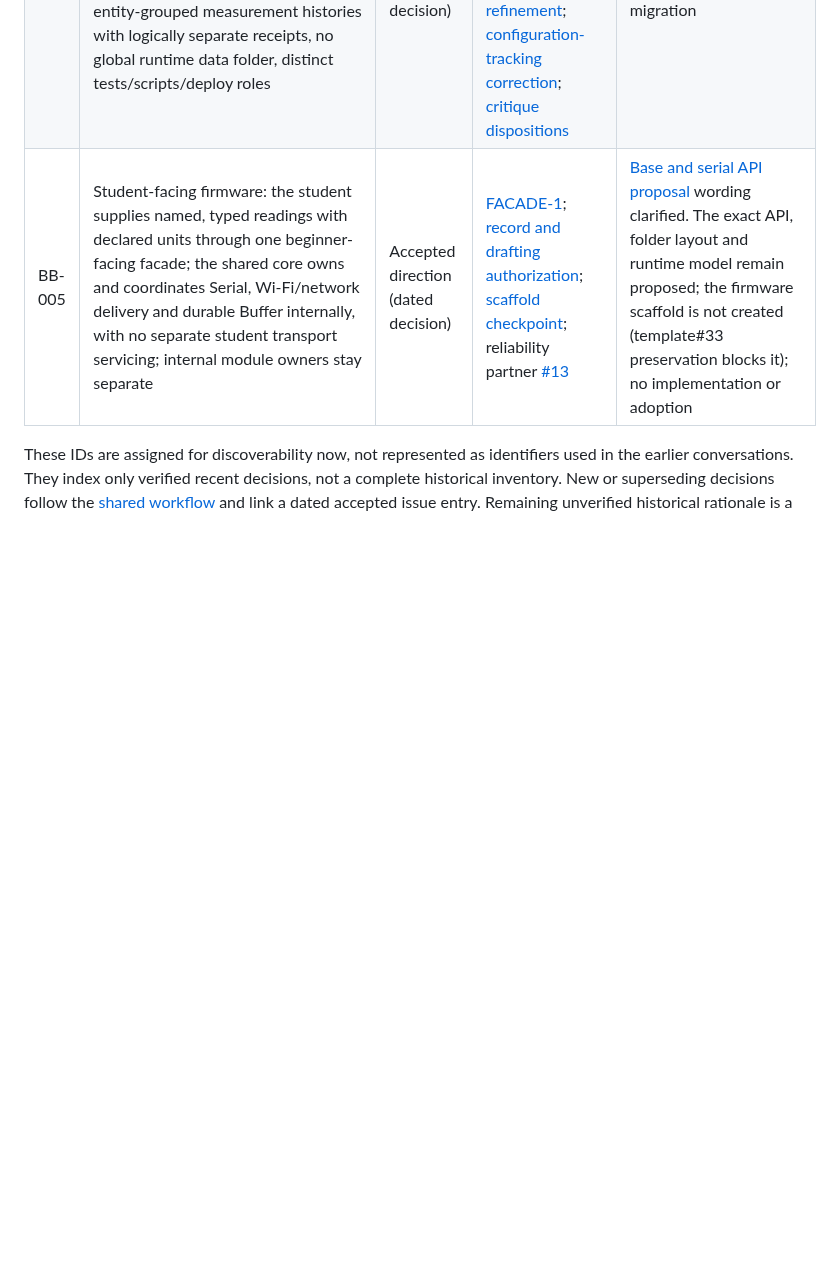
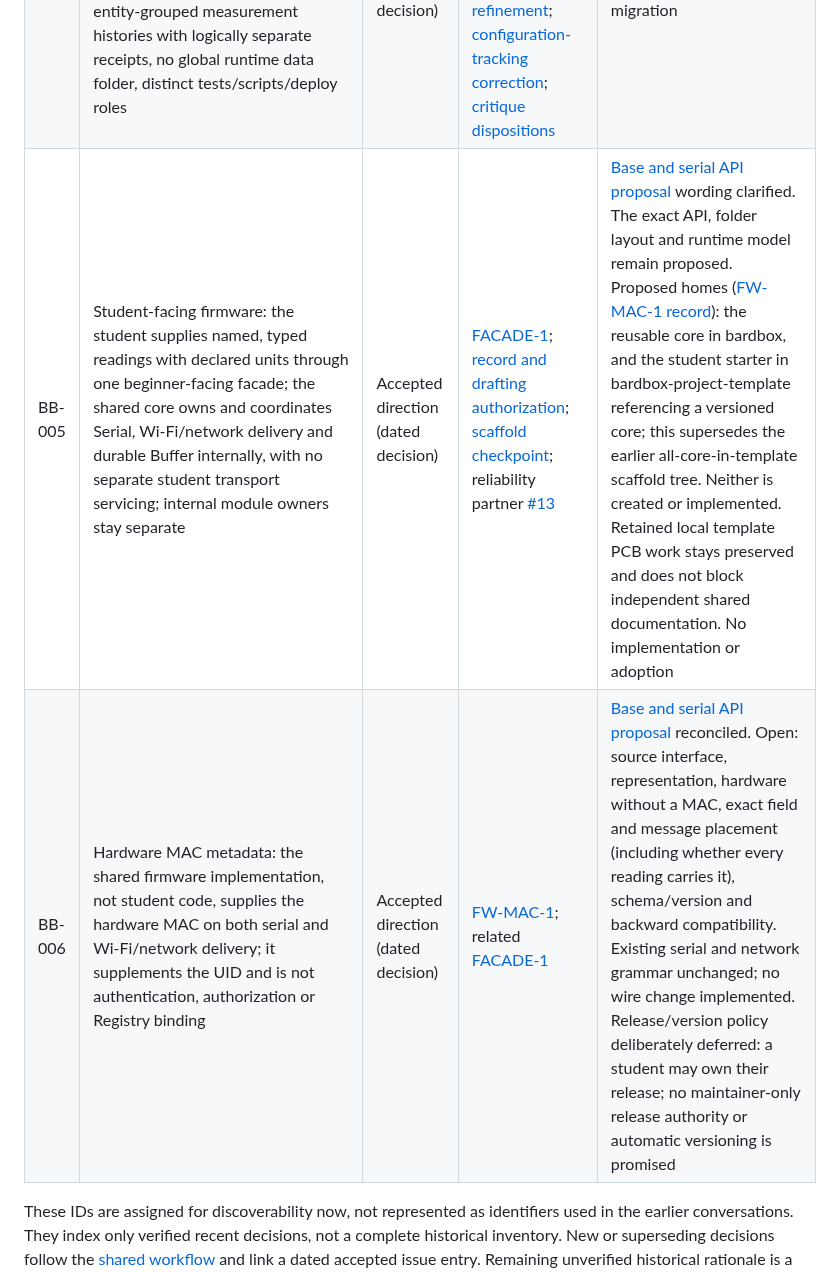
Before and after one commit to bardphysicslab/bardbox, a Markdown page: docs/DECISIONS.md, the part around the change. Rendered like a GitHub page; blank space fills up the shorter version.

```diff
--- a/docs/DECISIONS.md
+++ b/docs/DECISIONS.md
@@ -11,7 +11,8 @@ Decision status is separate from implementation or deployed conformance.
 | BB-002 | Report ingestion errors through shared central diagnostics independently of rendering; pure validator returns faults and its caller logs them | Accepted target contract | [Dated discussion](https://github.com/bardphysicslab/bardbox-project-template/issues/15#issuecomment-6243326846); [contract merge](https://github.com/bardphysicslab/bardbox/pull/46); [table review/merge](https://github.com/bardphysicslab/bardbox/pull/47) | [Diagnostic contract](ingestion-contract.md#diagnostic-logging-independent-of-rendering), [server map](architecture-map.md#project-server-template); runtime implementation not claimed; duplicate reduction deferred |
 | BB-003 | October 19 platform direction: minimum instance with required Registry and Processing; metric/UTC with labelled display; entity identity distinct from hardware; module-owned configuration; firmware recording ON with saturation anchor; server history ON and Drive backup OFF by default; central-log-only loss reporting; read-only partner pull; entity-led UI with standard status meanings | Accepted direction (dated decision) | [Dated decision entry](https://github.com/bardphysicslab/bardbox/issues/31#issuecomment-6269561991); supplements: [UI clarification](https://github.com/bardphysicslab/bardbox/issues/31#issuecomment-6269649488), [buffer estimates](https://github.com/bardphysicslab/bardbox/issues/31#issuecomment-6269868018), [UI amendment](https://github.com/bardphysicslab/bardbox/issues/31#issuecomment-6270151957), [card refinement](https://github.com/bardphysicslab/bardbox/issues/31#issuecomment-6270321987), [active-alarm outline](https://github.com/bardphysicslab/bardbox/issues/31#issuecomment-6270510607), [alarm switch](https://github.com/bardphysicslab/bardbox/issues/31#issuecomment-6270769043) | [ARCHITECTURE.md](../ARCHITECTURE.md#accepted-platform-direction-october-19-2026), [Architecture Map](architecture-map.md); documentation reconciliation only; no runtime implementation, adoption or deployment |
 | BB-004 | Discoverable application layout: one folder and `config/` per application module (18, including Composition for instance composition), module-owned saved data only where applicable, one `diagnostics/data/errors.log`, entity-grouped measurement histories with logically separate receipts, no global runtime data folder, distinct tests/scripts/deploy roles | Accepted direction (dated decision) | [Dated decision entry](https://github.com/bardphysicslab/bardbox/issues/31#issuecomment-6271296848); composition [owner supplement](https://github.com/bardphysicslab/bardbox/issues/31#issuecomment-6271666389) (first named Application); [naming refinement](https://github.com/bardphysicslab/bardbox/issues/31#issuecomment-6271757925); [configuration-tracking correction](https://github.com/bardphysicslab/bardbox/issues/31#issuecomment-6271790738); [critique dispositions](https://github.com/bardphysicslab/bardbox/issues/31#issuecomment-6271384280) | [Repository layout](repository-layout.md); proposed map only; no scaffold, runtime or migration |
-| BB-005 | Student-facing firmware: the student supplies named, typed readings with declared units through one beginner-facing facade; the shared core owns and coordinates Serial, Wi-Fi/network delivery and durable Buffer internally, with no separate student transport servicing; internal module owners stay separate | Accepted direction (dated decision) | [FACADE-1](https://github.com/bardphysicslab/bardbox/issues/31#issuecomment-6289589216); [record and drafting authorization](https://github.com/bardphysicslab/bardbox/issues/31#issuecomment-6289656559); [scaffold checkpoint](https://github.com/bardphysicslab/bardbox/issues/31#issuecomment-6289635688); reliability partner [#13](https://github.com/bardphysicslab/bardbox/issues/13) | [Base and serial API proposal](firmware-base-and-serial-api.md#proposed-beginner-facing-application-api) wording clarified. The exact API, folder layout and runtime model remain proposed; the firmware scaffold is not created (template#33 preservation blocks it); no implementation or adoption |
+| BB-005 | Student-facing firmware: the student supplies named, typed readings with declared units through one beginner-facing facade; the shared core owns and coordinates Serial, Wi-Fi/network delivery and durable Buffer internally, with no separate student transport servicing; internal module owners stay separate | Accepted direction (dated decision) | [FACADE-1](https://github.com/bardphysicslab/bardbox/issues/31#issuecomment-6289589216); [record and drafting authorization](https://github.com/bardphysicslab/bardbox/issues/31#issuecomment-6289656559); [scaffold checkpoint](https://github.com/bardphysicslab/bardbox/issues/31#issuecomment-6289635688); reliability partner [#13](https://github.com/bardphysicslab/bardbox/issues/13) | [Base and serial API proposal](firmware-base-and-serial-api.md#proposed-beginner-facing-application-api) wording clarified. The exact API, folder layout and runtime model remain proposed. Proposed homes ([FW-MAC-1 record](https://github.com/bardphysicslab/bardbox/issues/31#issuecomment-6289751206)): the reusable core in bardbox, and the student starter in bardbox-project-template referencing a versioned core; this supersedes the earlier all-core-in-template scaffold tree. Neither is created or implemented. Retained local template PCB work stays preserved and does not block independent shared documentation. No implementation or adoption |
+| BB-006 | Hardware MAC metadata: the shared firmware implementation, not student code, supplies the hardware MAC on both serial and Wi-Fi/network delivery; it supplements the UID and is not authentication, authorization or Registry binding | Accepted direction (dated decision) | [FW-MAC-1](https://github.com/bardphysicslab/bardbox/issues/31#issuecomment-6289751206); related [FACADE-1](https://github.com/bardphysicslab/bardbox/issues/31#issuecomment-6289589216) | [Base and serial API proposal](firmware-base-and-serial-api.md#required-information-and-reading-contract) reconciled. Open: source interface, representation, hardware without a MAC, exact field and message placement (including whether every reading carries it), schema/version and backward compatibility. Existing serial and network grammar unchanged; no wire change implemented. Release/version policy deliberately deferred: a student may own their release; no maintainer-only release authority or automatic versioning is promised |
 
 These IDs are assigned for discoverability now, not represented as identifiers
 used in the earlier conversations. They index only verified recent decisions,
```
Also changed, not shown: docs/firmware-base-and-serial-api.md (+20 -4 lines).
